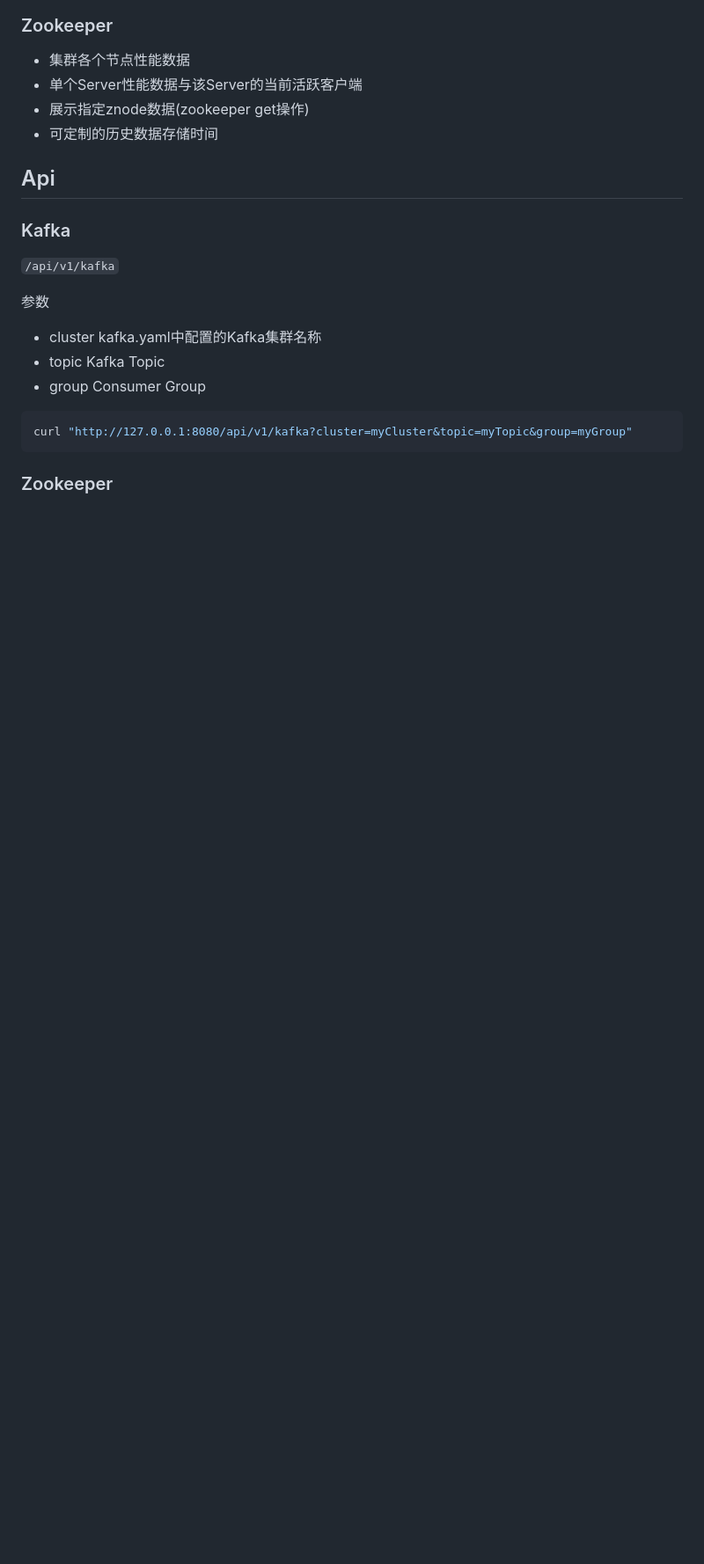
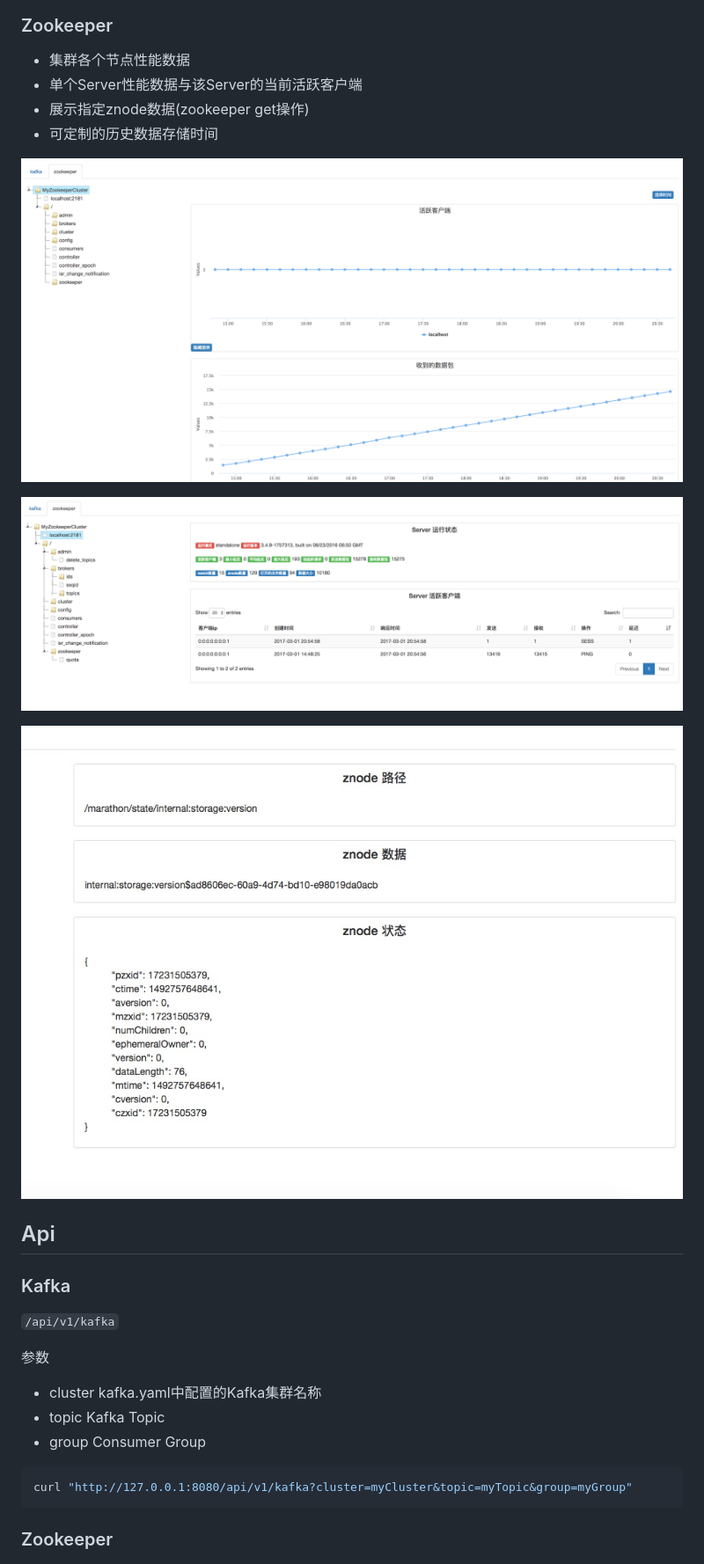
Before and after one commit to tqlihuiqi/kzmonitor, a Markdown page: README.md, the part around the change printed below. Shown: that part at 88% size. Drawn GitHub-style; pictures changed too: images/zk01.png (added), images/zk02.png (added), images/zk03.png (added); blank space fills up the shorter version.

```diff
--- a/README.md
+++ b/README.md
@@ -15,6 +25,14 @@
 - 单个Server性能数据与该Server的当前活跃客户端
 - 展示指定znode数据(zookeeper get操作)
 - 可定制的历史数据存储时间
+
+![performance](images/zk01.png)
+
+
+
+![performance](images/zk02.png)
+
+![performance](images/zk03.png)
 
 ## Api
 
```
Also changed, not shown: other parts of README.md (+10 -0 lines), images/kafka01.png (added), images/kafka02.png (added), images/kafka03.png (added).
